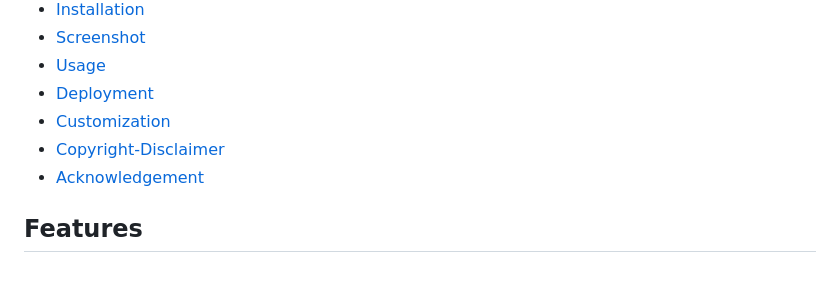
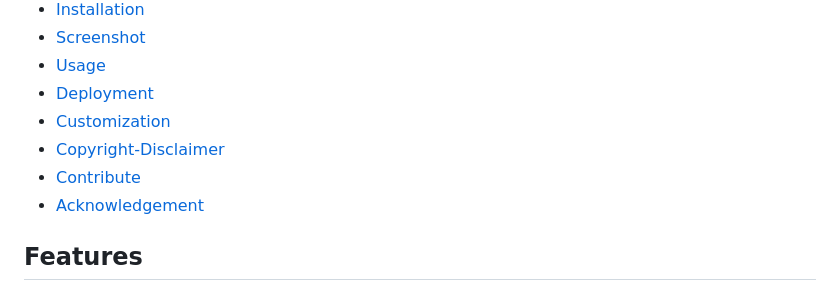
Before and after one commit to DesAnshuJoshi/Creative-GSAP-Scroll, a Markdown page: README.md, the part around the change. Drawn GitHub-style.

```diff
--- a/README.md
+++ b/README.md
@@ -14,6 +14,7 @@ __Disclaimer:__ The project includes images that are under the rights of DVV Ent
 - [Deployment](#deployment)
 - [Customization](#customization)
 - [Copyright-Disclaimer](#copyright-disclaimer)
+- [Contribute](#contribute)
 - [Acknowledgement](#acknowledgement)
 ## Features
 
```
